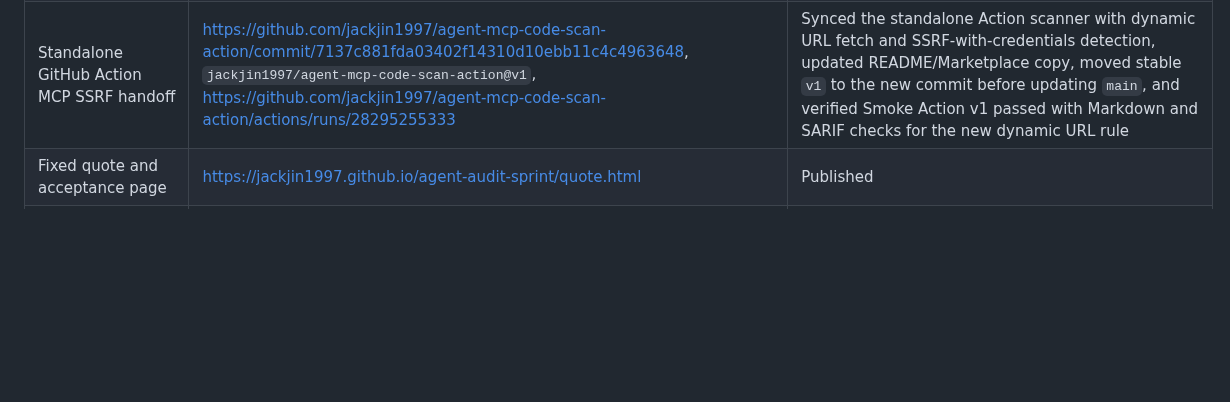
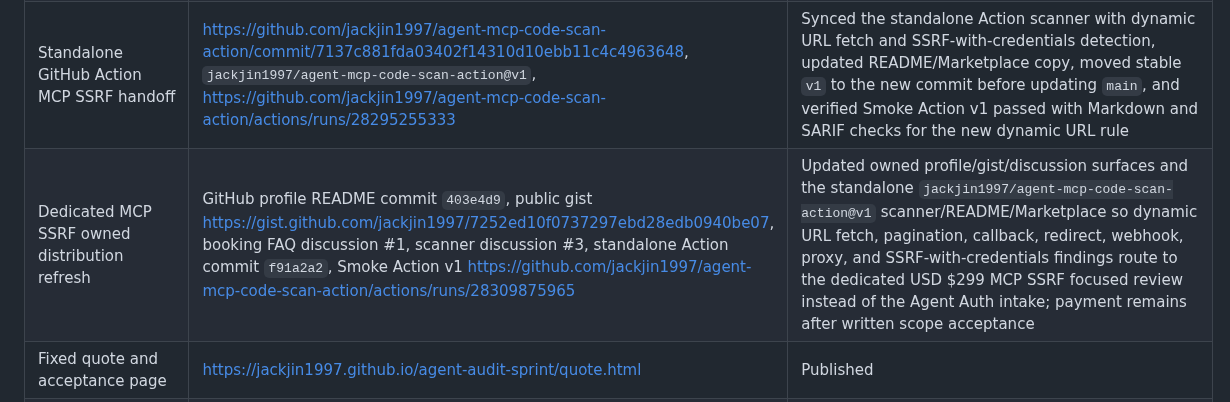
Before and after one commit to jackjin1997/agent-audit-sprint, a Markdown page: ledger.md, the part around the change. Drawn GitHub-style; blank space fills up the shorter version.

Commit message:
Record dedicated SSRF distribution refresh

```diff
--- a/ledger.md
+++ b/ledger.md
@@ -52,6 +52,7 @@ Checked on 2026-06-28 (monitor timestamp 2026-06-28T03:06:54Z):
 | Standalone GitHub Action distribution | GitHub profile README, public gist, launch release, scanner discussion comment https://github.com/jackjin1997/agent-audit-sprint/discussions/3#discussioncomment-17367911 | Updated with `jackjin1997/agent-mcp-code-scan-action@v1` and paid audit intake links |
 | Standalone GitHub Action Agent Auth handoff | https://github.com/jackjin1997/agent-mcp-code-scan-action/commit/a483e4195de58c57ea05f0c7dd88a7df556ac0b2, `jackjin1997/agent-mcp-code-scan-action@v1`, https://github.com/jackjin1997/agent-mcp-code-scan-action/actions/runs/28015730080 | Synced the Action scanner with auth-heavy Agent Auth focused-review routing, updated README and Marketplace copy to route token/cookie/session/OAuth/Bearer/API-key/credential-boundary findings to the USD $299 Agent Auth intake, moved the stable `v1` tag to the new commit, and verified the Smoke Action v1 workflow passed |
 | Standalone GitHub Action MCP SSRF handoff | https://github.com/jackjin1997/agent-mcp-code-scan-action/commit/7137c881fda03402f14310d10ebb11c4c4963648, `jackjin1997/agent-mcp-code-scan-action@v1`, https://github.com/jackjin1997/agent-mcp-code-scan-action/actions/runs/28295255333 | Synced the standalone Action scanner with dynamic URL fetch and SSRF-with-credentials detection, updated README/Marketplace copy, moved stable `v1` to the new commit before updating `main`, and verified Smoke Action v1 passed with Markdown and SARIF checks for the new dynamic URL rule |
+| Dedicated MCP SSRF owned distribution refresh | GitHub profile README commit `403e4d9`, public gist https://gist.github.com/jackjin1997/7252ed10f0737297ebd28edb0940be07, booking FAQ discussion #1, scanner discussion #3, standalone Action commit `f91a2a2`, Smoke Action v1 https://github.com/jackjin1997/agent-mcp-code-scan-action/actions/runs/28309875965 | Updated owned profile/gist/discussion surfaces and the standalone `jackjin1997/agent-mcp-code-scan-action@v1` scanner/README/Marketplace so dynamic URL fetch, pagination, callback, redirect, webhook, proxy, and SSRF-with-credentials findings route to the dedicated USD $299 MCP SSRF focused review instead of the Agent Auth intake; payment remains after written scope acceptance |
 | Fixed quote and acceptance page | https://jackjin1997.github.io/agent-audit-sprint/quote.html | Published |
 | Copyable quote payment packet | https://jackjin1997.github.io/agent-audit-sprint/quote.html | Added for accepted-scope payment handoff |
 | Trading MCP security audit page | https://jackjin1997.github.io/agent-audit-sprint/trading-mcp-security-audit.html | Published |
```
